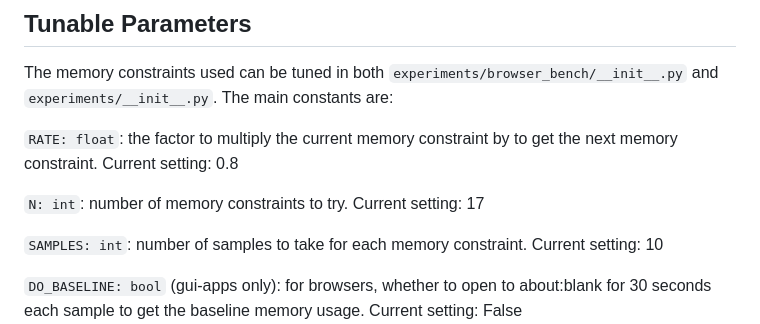
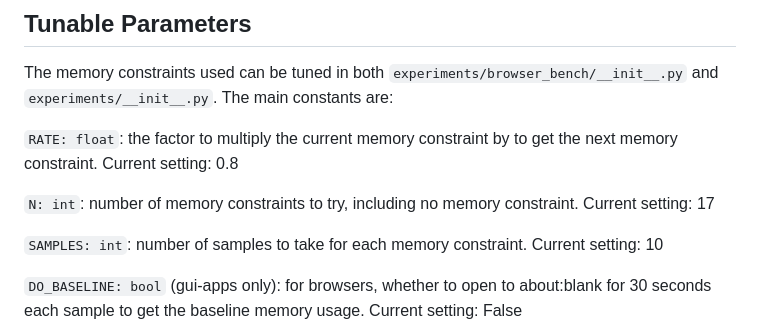
Before and after one commit to brasswood/browser-experiments, a Markdown page: README.md, the part around the change. Drawn GitHub-style.

Commit message:
clarify N parameter

```diff
--- a/README.md
+++ b/README.md
@@ -124,7 +124,7 @@ The memory constraints used can be tuned in both `experiments/browser_bench/__in
 
 `RATE: float`: the factor to multiply the current memory constraint by to get the next memory constraint. Current setting: 0.8
 
-`N: int`: number of memory constraints to try. Current setting: 17
+`N: int`: number of memory constraints to try, including no memory constraint. Current setting: 17
 
 `SAMPLES: int`: number of samples to take for each memory constraint. Current setting: 10
 
```
